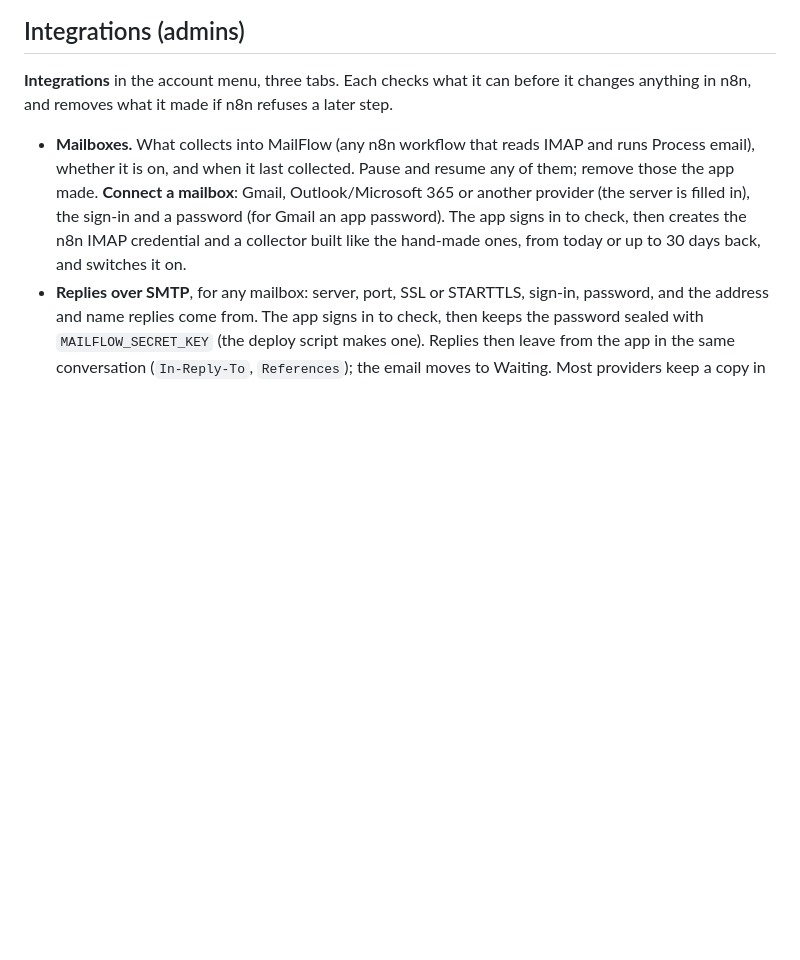
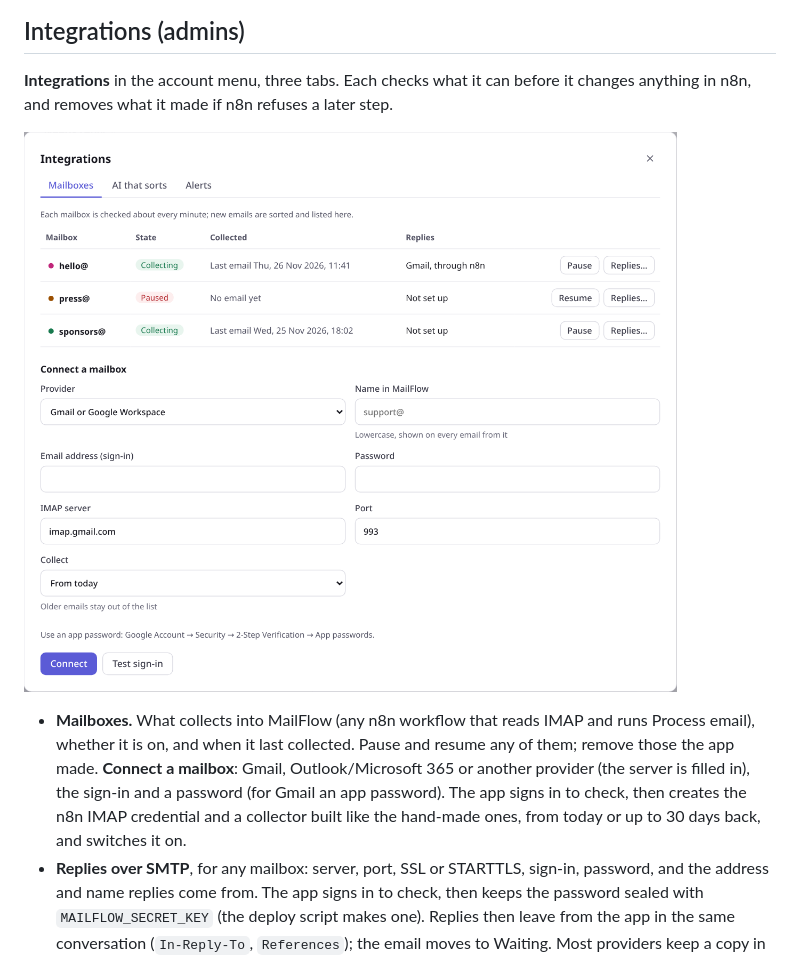
Before and after one commit to Olwethu-Dlamini/mailflow, a Markdown page: app/README.md, the part around the change. Drawn GitHub-style; pictures changed too: docs/images/app/integrations.png (added); blank space fills up the shorter version.

```diff
--- a/app/README.md
+++ b/app/README.md
@@ -55,6 +55,8 @@ now belongs at once.
 
 **Integrations** in the account menu, three tabs. Each checks what it can before it changes
 anything in n8n, and removes what it made if n8n refuses a later step.
+
+![The Integrations dialog, Mailboxes tab](../docs/images/app/integrations.png)
 
 - **Mailboxes.** What collects into MailFlow (any n8n workflow that reads IMAP and runs Process
   email), whether it is on, and when it last collected. Pause and resume any of them; remove those
```
Also changed, not shown: 6 other files.
